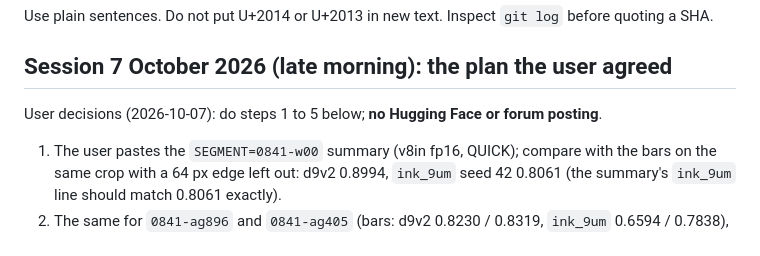
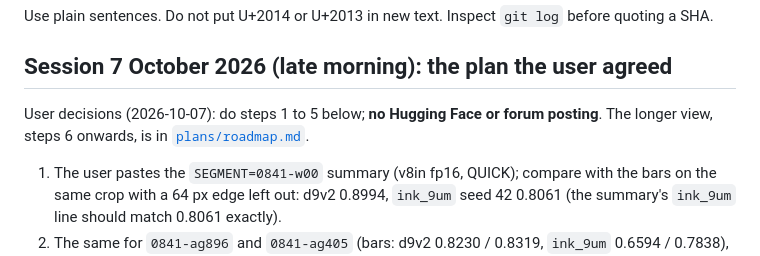
Before and after one commit to ChaseHendrick/Scrolls, a Markdown page: docs/HANDOFF.md, the part around the change. Drawn GitHub-style.

```diff
--- a/docs/HANDOFF.md
+++ b/docs/HANDOFF.md
@@ -4,7 +4,7 @@ Use plain sentences. Do not put U+2014 or U+2013 in new text. Inspect `git log`
 
 ## Session 7 October 2026 (late morning): the plan the user agreed
 
-User decisions (2026-10-07): do steps 1 to 5 below; **no Hugging Face or forum posting**.
+User decisions (2026-10-07): do steps 1 to 5 below; **no Hugging Face or forum posting**. The longer view, steps 6 onwards, is in [`plans/roadmap.md`](plans/roadmap.md).
 
 1. The user pastes the `SEGMENT=0841-w00` summary (v8in fp16, QUICK); compare with the bars on the same crop with a 64 px edge left out: d9v2 0.8994, `ink_9um` seed 42 0.8061 (the summary's `ink_9um` line should match 0.8061 exactly).
 2. The same for `0841-ag896` and `0841-ag405` (bars: d9v2 0.8230 / 0.8319, `ink_9um` 0.6594 / 0.7838), one run at a time.
```
Also changed, not shown: docs/plans/roadmap.md (added, +33 -0 lines).
